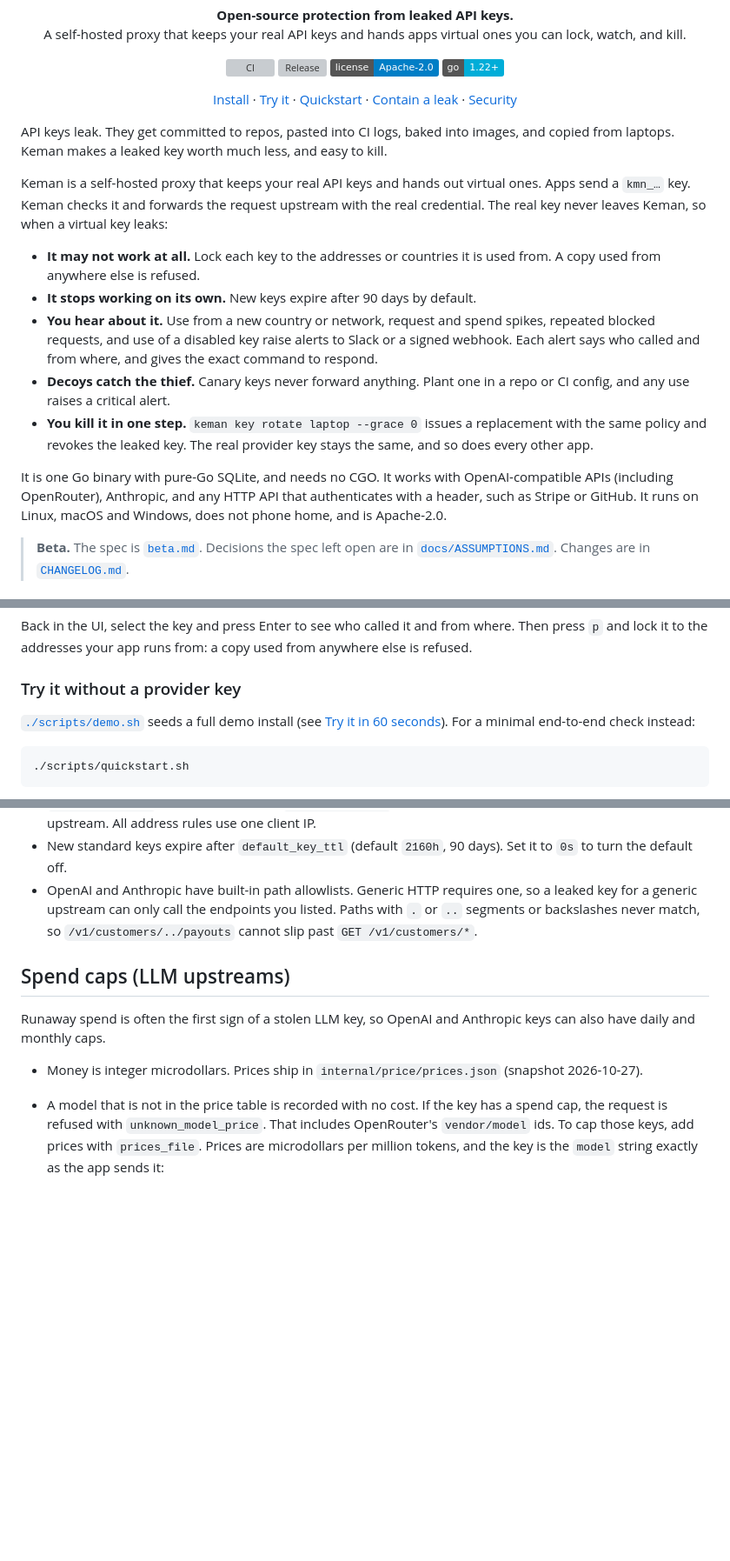
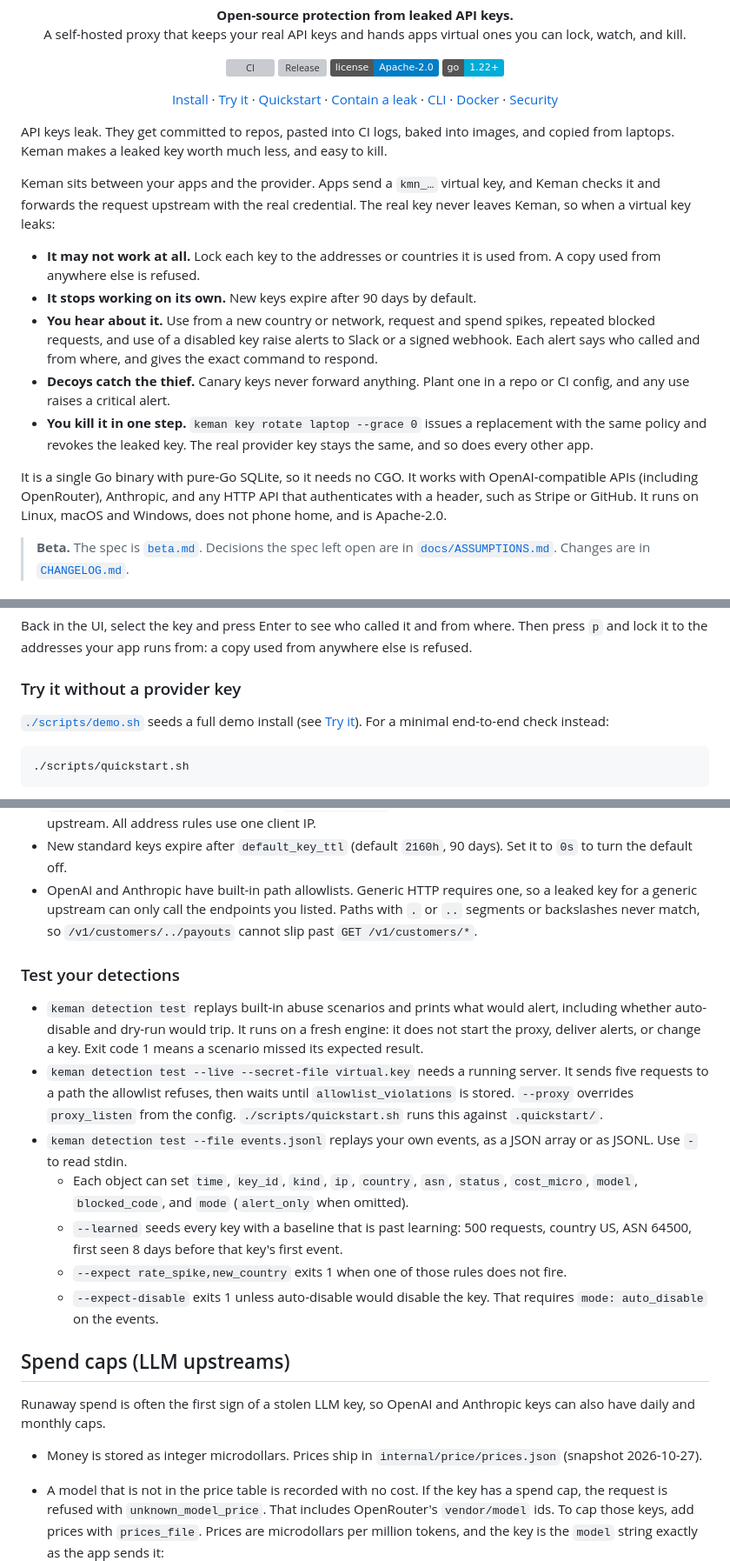
Before and after one commit to kirank55/keman, a Markdown page: README.md, 3 parts joined by grey strips. Shown at 87% size. Drawn GitHub-style; badges without logos; blank space fills up the shorter version; grey boxes are pictures that could not be loaded.

````diff
--- a/README.md
+++ b/README.md
@@ -18,15 +18,17 @@
 
 <p align="center">
   <a href="#install">Install</a> ·
-  <a href="#try-it-in-60-seconds">Try it</a> ·
+  <a href="#try-it">Try it</a> ·
   <a href="#quickstart">Quickstart</a> ·
   <a href="#contain-a-leak">Contain a leak</a> ·
+  <a href="#cli">CLI</a> ·
+  <a href="#docker">Docker</a> ·
   <a href="SECURITY.md">Security</a>
 </p>
 
 API keys leak. They get committed to repos, pasted into CI logs, baked into images, and copied from laptops. Keman makes a leaked key worth much less, and easy to kill.
 
-Keman is a self-hosted proxy that keeps your real API keys and hands out virtual ones. Apps send a `kmn_…` key. Keman checks it and forwards the request upstream with the real credential. The real key never leaves Keman, so when a virtual key leaks:
+Keman sits between your apps and the provider. Apps send a `kmn_…` virtual key, and Keman checks it and forwards the request upstream with the real credential. The real key never leaves Keman, so when a virtual key leaks:
 
 - **It may not work at all.** Lock each key to the addresses or countries it is used from. A copy used from anywhere else is refused.
 - **It stops working on its own.** New keys expire after 90 days by default.
@@ -34,7 +36,7 @@ Keman is a self-hosted proxy that keeps your real API keys and hands out virtual
 - **Decoys catch the thief.** Canary keys never forward anything. Plant one in a repo or CI config, and any use raises a critical alert.
 - **You kill it in one step.** `keman key rotate laptop --grace 0` issues a replacement with the same policy and revokes the leaked key. The real provider key stays the same, and so does every other app.
 
-It is one Go binary with pure-Go SQLite, and needs no CGO. It works with OpenAI-compatible APIs (including OpenRouter), Anthropic, and any HTTP API that authenticates with a header, such as Stripe or GitHub. It runs on Linux, macOS and Windows, does not phone home, and is Apache-2.0.
+It is a single Go binary with pure-Go SQLite, so it needs no CGO. It works with OpenAI-compatible APIs (including OpenRouter), Anthropic, and any HTTP API that authenticates with a header, such as Stripe or GitHub. It runs on Linux, macOS and Windows, does not phone home, and is Apache-2.0.
 
 > **Beta.** The spec is [`beta.md`](beta.md). Decisions the spec left open are in [`docs/ASSUMPTIONS.md`](docs/ASSUMPTIONS.md). Changes are in [`CHANGELOG.md`](CHANGELOG.md).
 
@@ -140,7 +142,7 @@ Back in the UI, select the key and press Enter to see who called it and from whe
 
 ### Try it without a provider key
 
-[`./scripts/demo.sh`](scripts/demo.sh) seeds a full demo install (see [Try it in 60 seconds](#try-it-in-60-seconds)). For a minimal end-to-end check instead:
+[`./scripts/demo.sh`](scripts/demo.sh) seeds a full demo install (see [Try it](#try-it)). For a minimal end-to-end check instead:
 
 ```sh
 ./scripts/quickstart.sh
@@ -234,11 +245,21 @@ The proxy listens on `0.0.0.0:8080`. The admin API and `/metrics` listen on `127
 - New standard keys expire after `default_key_ttl` (default `2160h`, 90 days). Set it to `0s` to turn the default off.
 - OpenAI and Anthropic have built-in path allowlists. Generic HTTP requires one, so a leaked key for a generic upstream can only call the endpoints you listed. Paths with `.` or `..` segments or backslashes never match, so `/v1/customers/../payouts` cannot slip past `GET /v1/customers/*`.
 
+### Test your detections
+
+- `keman detection test` replays built-in abuse scenarios and prints what would alert, including whether auto-disable and dry-run would trip. It runs on a fresh engine: it does not start the proxy, deliver alerts, or change a key. Exit code 1 means a scenario missed its expected result.
+- `keman detection test --live --secret-file virtual.key` needs a running server. It sends five requests to a path the allowlist refuses, then waits until `allowlist_violations` is stored. `--proxy` overrides `proxy_listen` from the config. `./scripts/quickstart.sh` runs this against `.quickstart/`.
+- `keman detection test --file events.jsonl` replays your own events, as a JSON array or as JSONL. Use `-` to read stdin.
+  - Each object can set `time`, `key_id`, `kind`, `ip`, `country`, `asn`, `status`, `cost_micro`, `model`, `blocked_code`, and `mode` (`alert_only` when omitted).
+  - `--learned` seeds every key with a baseline that is past learning: 500 requests, country US, ASN 64500, first seen 8 days before that key's first event.
+  - `--expect rate_spike,new_country` exits 1 when one of those rules does not fire.
+  - `--expect-disable` exits 1 unless auto-disable would disable the key. That requires `mode: auto_disable` on the events.
+
 ## Spend caps (LLM upstreams)
 
 Runaway spend is often the first sign of a stolen LLM key, so OpenAI and Anthropic keys can also have daily and monthly caps.
 
-- Money is integer microdollars. Prices ship in `internal/price/prices.json` (snapshot 2026-10-27).
+- Money is stored as integer microdollars. Prices ship in `internal/price/prices.json` (snapshot 2026-10-27).
 - A model that is not in the price table is recorded with no cost. If the key has a spend cap, the request is refused with `unknown_model_price`. That includes OpenRouter's `vendor/model` ids. To cap those keys, add prices with `prices_file`. Prices are microdollars per million tokens, and the key is the `model` string exactly as the app sends it:
 
   ```json
````
Also changed, not shown: other parts of README.md (+24 -15 lines).
